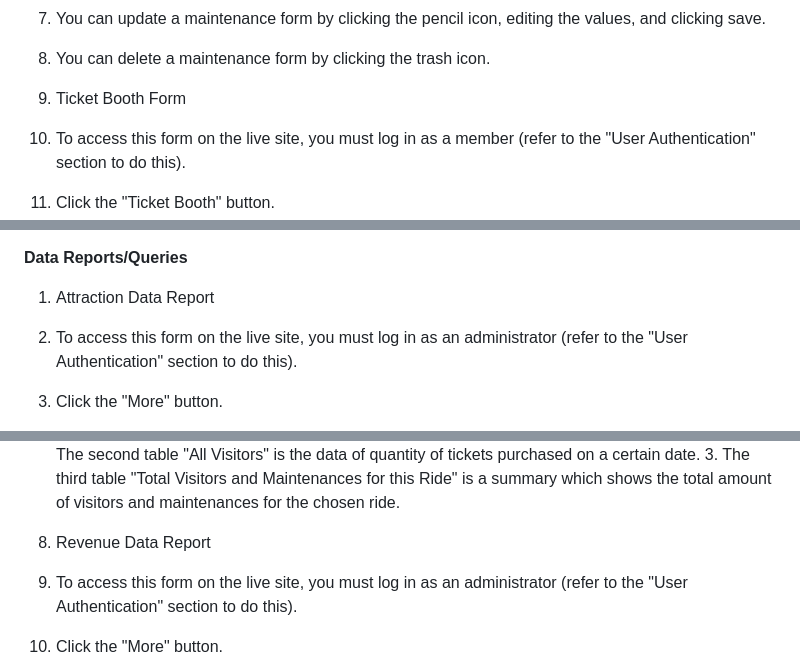
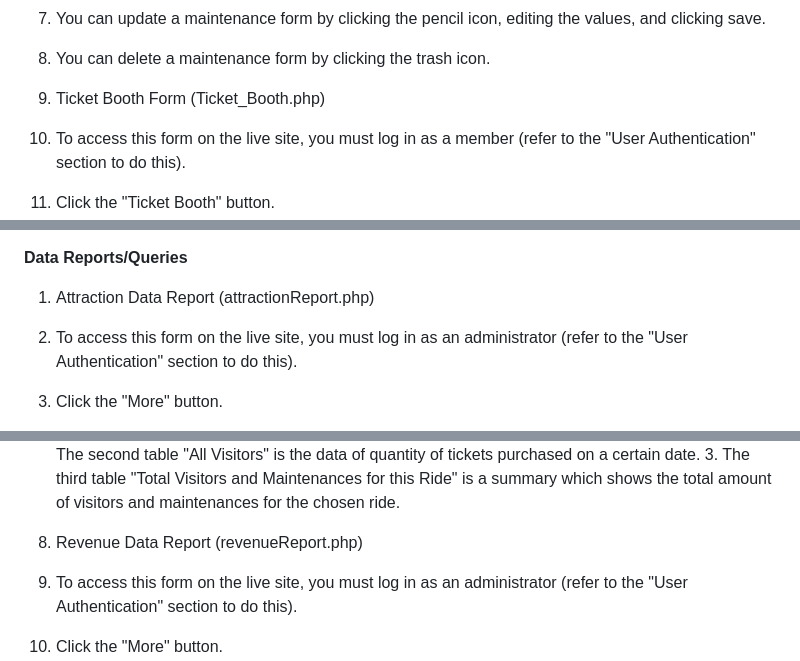
Before and after one commit to mirkwoodia/petaluma, a Markdown page: readme.md, 3 parts joined by grey strips. Drawn GitHub-style.

```diff
--- a/readme.md
+++ b/readme.md
@@ -79,7 +81,7 @@ Username: admin
   6. You can update a maintenance form by clicking the pencil icon, editing the values, and clicking save.
   7. You can delete a maintenance form by clicking the trash icon.
 
-1. Ticket Booth Form
+1. Ticket Booth Form (Ticket_Booth.php)
   1. To access this form on the live site, you must log in as a member (refer to the "User Authentication" section to do this).
   2. Click the "Ticket Booth" button.
   3. Select a "Purchase Date".
@@ -132,7 +135,7 @@ Username: admin
 
 **Data Reports/Queries**
 
-1. Attraction Data Report
+1. Attraction Data Report (attractionReport.php)
   1. To access this form on the live site, you must log in as an administrator (refer to the "User Authentication" section to do this).
   2. Click the "More" button.
   3. Click the "Attraction Report" icon (the furthest left one).
@@ -143,7 +146,7 @@ Username: admin
     2. The second table "All Visitors" is the data of quantity of tickets purchased on a certain date.
     3. The third table "Total Visitors and Maintenances for this Ride" is a summary which shows the total amount of visitors and maintenances for the chosen ride.
 
-1. Revenue Data Report
+1. Revenue Data Report (revenueReport.php)
   1. To access this form on the live site, you must log in as an administrator (refer to the "User Authentication" section to do this).
   2. Click the "More" button.
   3. Click the "Revenue Report" icon (the furthest right one).
```
Also changed, not shown: other parts of readme.md (+11 -8 lines).
